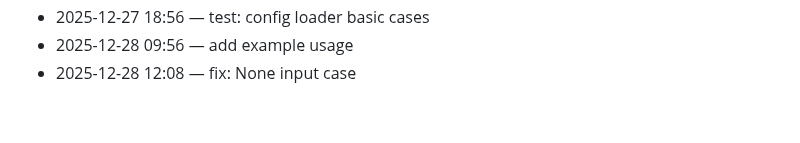
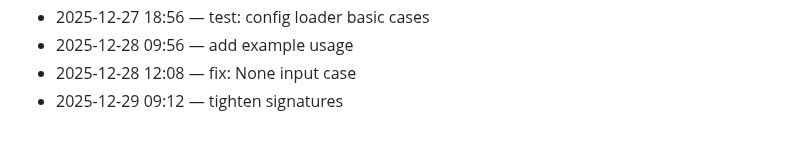
Before and after one commit to adam-scott-thomas/ControlCore, a Markdown page: .dev/journal.md, the part around the change. Drawn GitHub-style.

Commit message:
tighten signatures

```diff
--- a/.dev/journal.md
+++ b/.dev/journal.md
@@ -90,3 +90,4 @@ Chronological log of work activity.
 - 2025-12-27 18:56 — test: config loader basic cases
 - 2025-12-28 09:56 — add example usage
 - 2025-12-28 12:08 — fix: None input case
+- 2025-12-29 09:12 — tighten signatures
```
